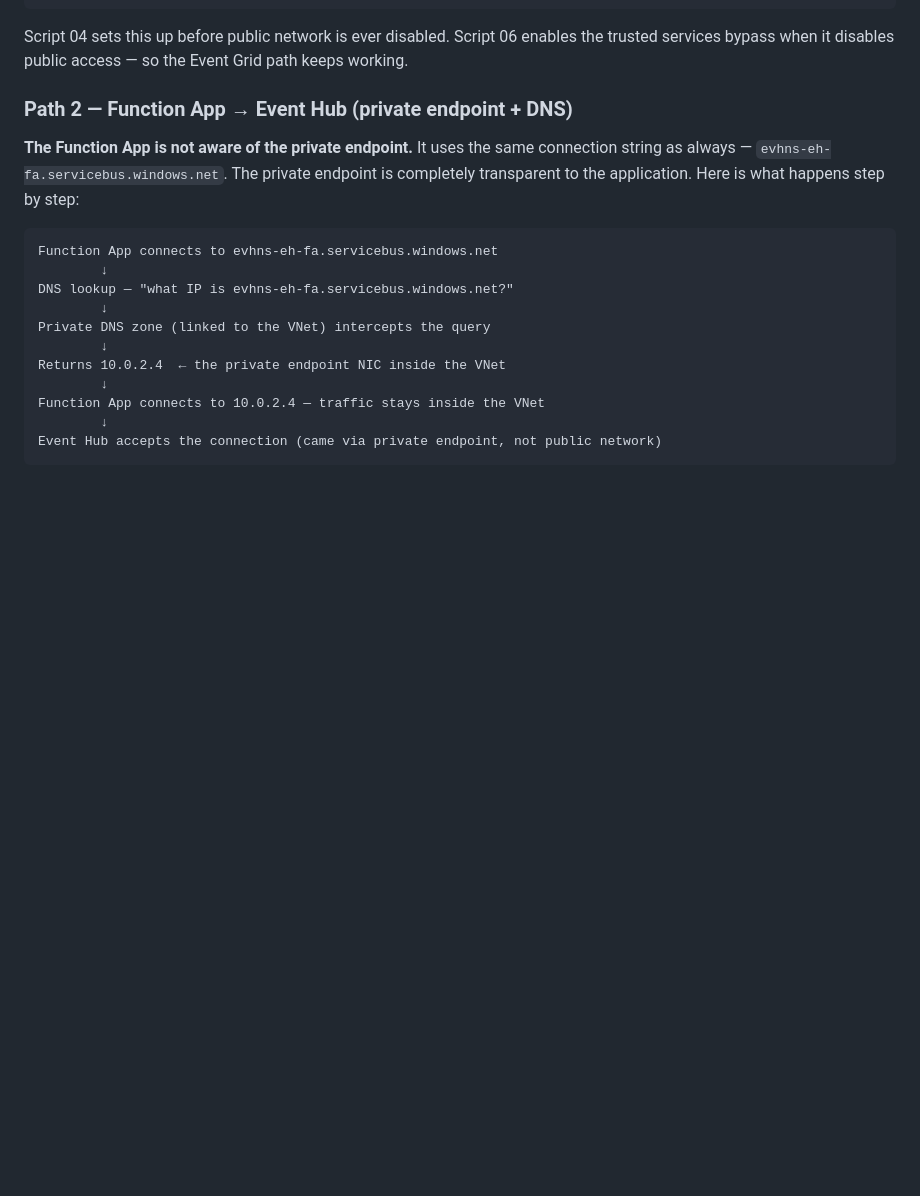
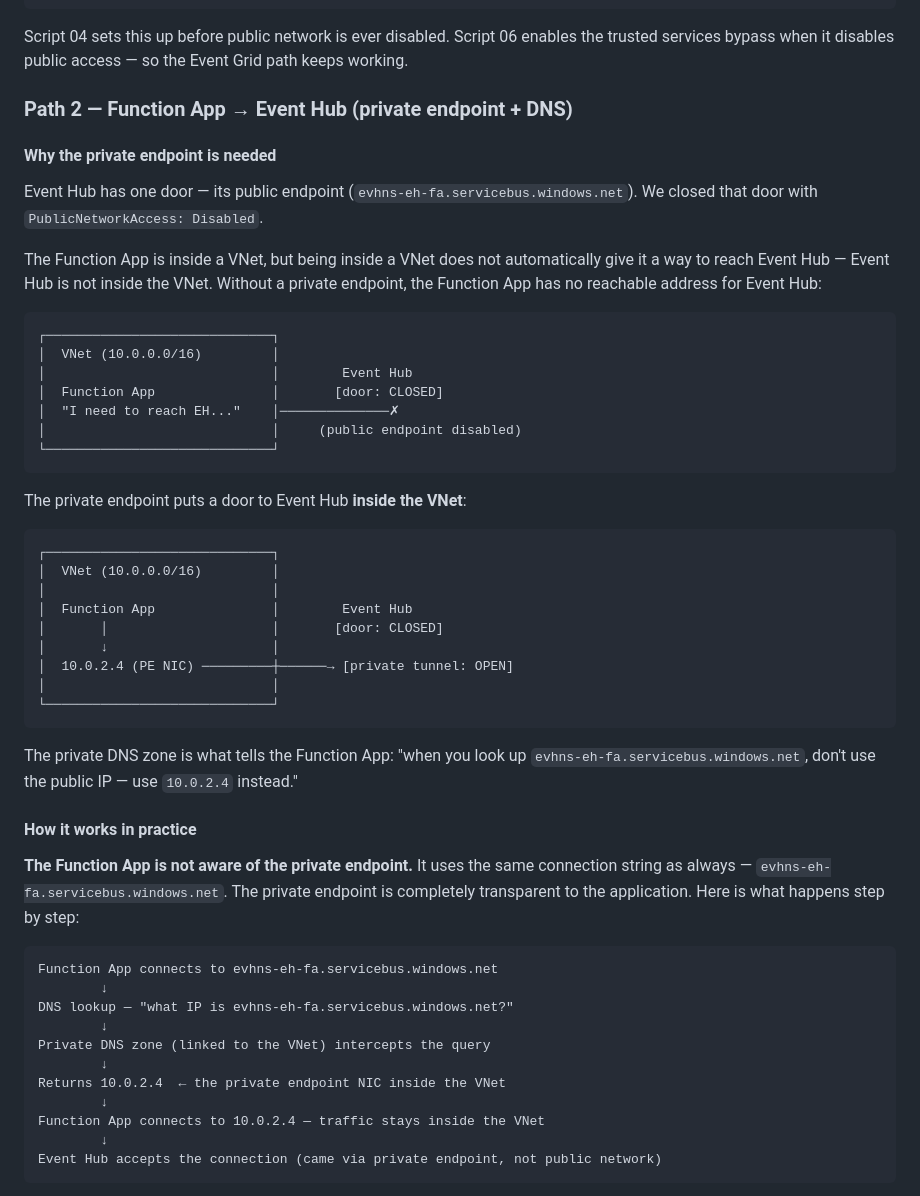
Before and after one commit to egch/python-datalake, a Markdown page: demo-aeh-function-app/README.md, the part around the change. GitHub-like rendering; blank space fills up the shorter version.

Commit message:
add private endpoint motivation explanation to README
Explain why the private endpoint is needed with before/after diagrams:
without it the Function App has no reachable address for Event Hub once
the public endpoint is disabled.

Co-Authored-By: Claude Sonnet 4.6 <noreply@anthropic.com>

````diff
--- a/demo-aeh-function-app/README.md
+++ b/demo-aeh-function-app/README.md
@@ -306,6 +306,40 @@ Script 04 sets this up before public network is ever disabled. Script 06 enables
 
 ### Path 2 — Function App → Event Hub (private endpoint + DNS)
 
+#### Why the private endpoint is needed
+
+Event Hub has one door — its public endpoint (`evhns-eh-fa.servicebus.windows.net`). We closed that door with `PublicNetworkAccess: Disabled`.
+
+The Function App is inside a VNet, but being inside a VNet does not automatically give it a way to reach Event Hub — Event Hub is not inside the VNet. Without a private endpoint, the Function App has no reachable address for Event Hub:
+
+```
+┌─────────────────────────────┐
+│  VNet (10.0.0.0/16)         │
+│                             │        Event Hub
+│  Function App               │       [door: CLOSED]
+│  "I need to reach EH..."    │──────────────✗
+│                             │     (public endpoint disabled)
+└─────────────────────────────┘
+```
+
+The private endpoint puts a door to Event Hub **inside the VNet**:
+
+```
+┌─────────────────────────────┐
+│  VNet (10.0.0.0/16)         │
+│                             │
+│  Function App               │        Event Hub
+│       │                     │       [door: CLOSED]
+│       ↓                     │
+│  10.0.2.4 (PE NIC) ─────────┼──────→ [private tunnel: OPEN]
+│                             │
+└─────────────────────────────┘
+```
+
+The private DNS zone is what tells the Function App: "when you look up `evhns-eh-fa.servicebus.windows.net`, don't use the public IP — use `10.0.2.4` instead."
+
+#### How it works in practice
+
 **The Function App is not aware of the private endpoint.** It uses the same connection string as always — `evhns-eh-fa.servicebus.windows.net`. The private endpoint is completely transparent to the application. Here is what happens step by step:
 
 ```
````
